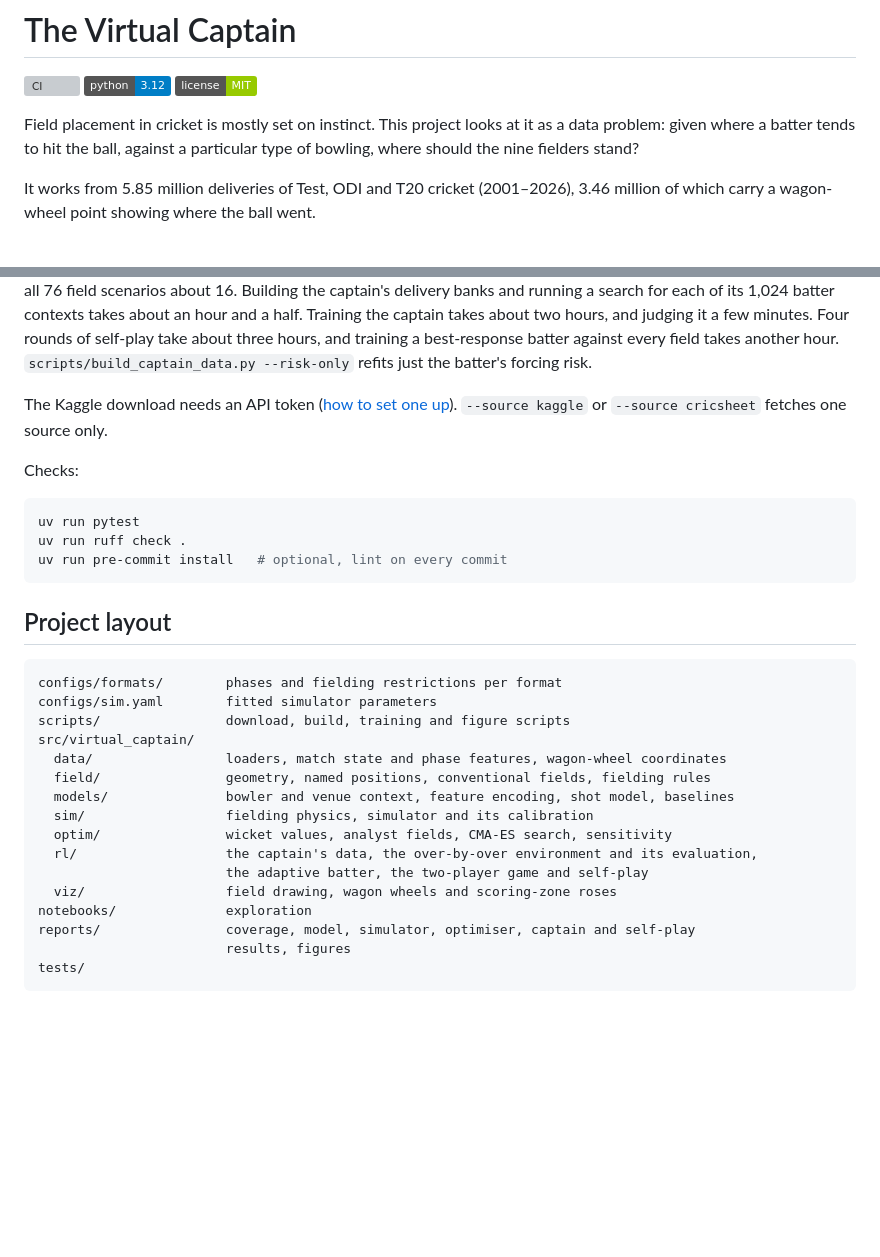
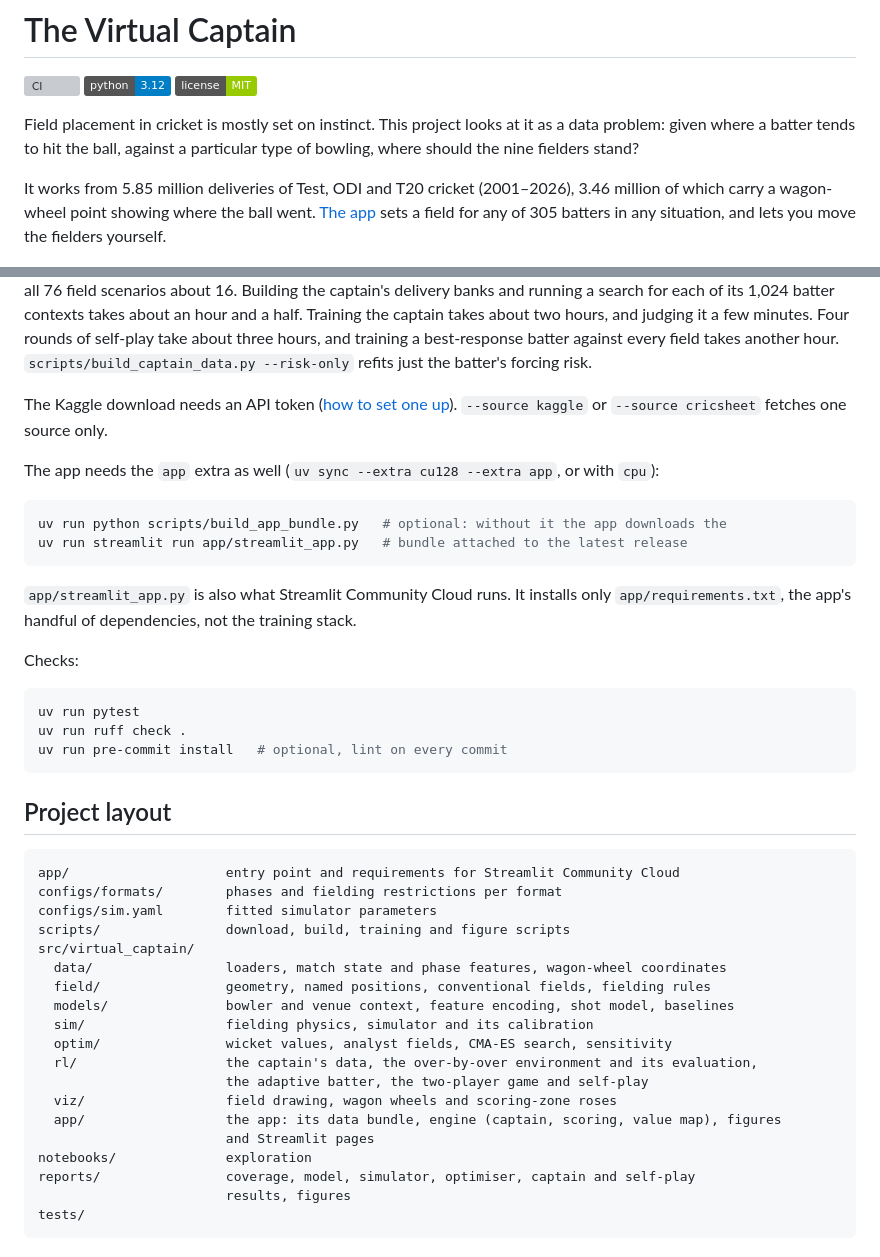
Before and after one commit to mehulp007/The-Virtual-Captain, a Markdown page: README.md, 2 parts joined by grey strips. Rendered like a GitHub page; badges without logos; blank space fills up the shorter version; grey boxes are pictures that could not be loaded.

````diff
--- a/README.md
+++ b/README.md
@@ -9,7 +9,8 @@ given where a batter tends to hit the ball, against a particular type of bowling
 nine fielders stand?
 
 It works from 5.85 million deliveries of Test, ODI and T20 cricket (2001–2026), 3.46 million
-of which carry a wagon-wheel point showing where the ball went.
+of which carry a wagon-wheel point showing where the ball went. [The app](#the-app) sets a field
+for any of 305 batters in any situation, and lets you move the fielders yourself.
 
 ![Scoring zones for 20 batters](reports/figures/scoring_zones.png)
 
@@ -610,6 +636,16 @@ the batter's forcing risk.
 The Kaggle download needs an API token ([how to set one up](https://www.kaggle.com/docs/api)).
 `--source kaggle` or `--source cricsheet` fetches one source only.
 
+The app needs the `app` extra as well (`uv sync --extra cu128 --extra app`, or with `cpu`):
+
+```bash
+uv run python scripts/build_app_bundle.py   # optional: without it the app downloads the
+uv run streamlit run app/streamlit_app.py   # bundle attached to the latest release
+```
+
+`app/streamlit_app.py` is also what Streamlit Community Cloud runs. It installs only
+`app/requirements.txt`, the app's handful of dependencies, not the training stack.
+
 Checks:
 
 ```bash
@@ -621,6 +657,7 @@ uv run pre-commit install   # optional, lint on every commit
 ## Project layout
 
 ```
+app/                    entry point and requirements for Streamlit Community Cloud
 configs/formats/        phases and fielding restrictions per format
 configs/sim.yaml        fitted simulator parameters
 scripts/                download, build, training and figure scripts
@@ -633,6 +670,8 @@ src/virtual_captain/
   rl/                   the captain's data, the over-by-over environment and its evaluation,
                         the adaptive batter, the two-player game and self-play
   viz/                  field drawing, wagon wheels and scoring-zone roses
+  app/                  the app: its data bundle, engine (captain, scoring, value map), figures
+                        and Streamlit pages
 notebooks/              exploration
 reports/                coverage, model, simulator, optimiser, captain and self-play
                         results, figures
````
Also changed, not shown: other parts of README.md (+25 -0 lines), reports/figures/app.png (added).
